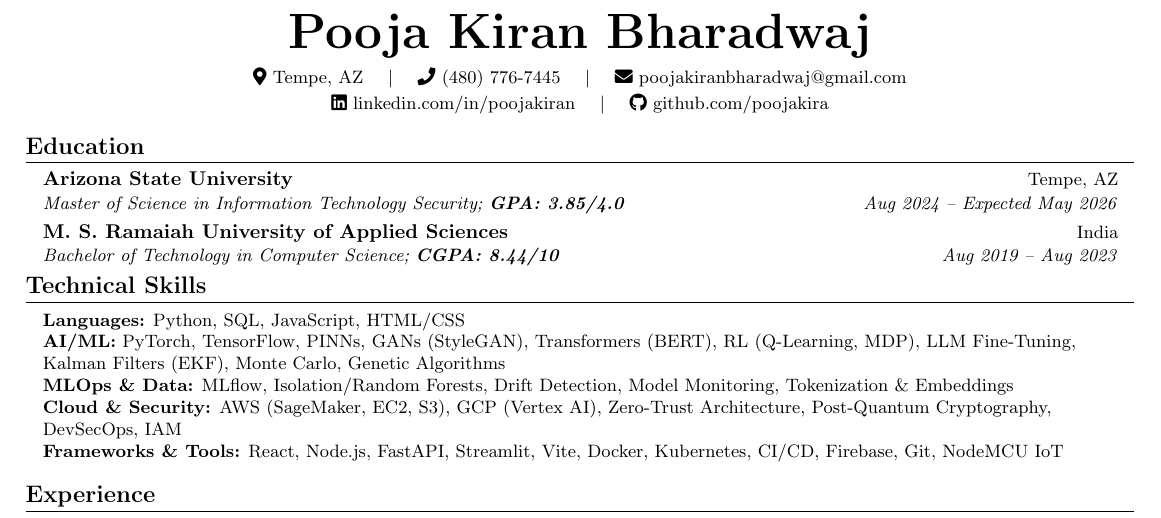
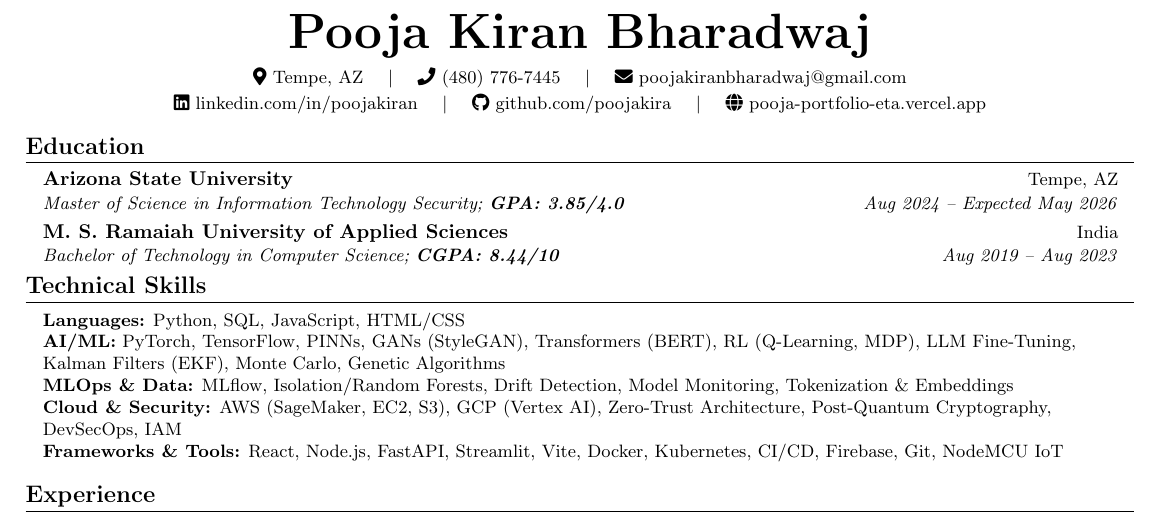
Before and after one commit to poojakira/Pooja_Portfolio, a LaTeX CV (src/assets/Pooja_Kiran_Resume.tex): part of the page, cut so that both start at the same text. Compiled offline with pdfLaTeX.

Commit message:
Add portfolio link to resume

```diff
--- a/src/assets/Pooja_Kiran_Resume.tex
+++ b/src/assets/Pooja_Kiran_Resume.tex
@@ -79,7 +79,8 @@
     \faPhone\ \href{tel:+14807767445}{(480) 776-7445} \quad $|$ \quad
     \faEnvelope\ \href{mailto:poojakiranbharadwaj@gmail.com}{poojakiranbharadwaj@gmail.com} \\[2pt]
     \faLinkedin\ \href{https://linkedin.com/in/poojakiran/}{linkedin.com/in/poojakiran} \quad $|$ \quad
-    \faGithub\ \href{https://github.com/poojakira}{github.com/poojakira}
+    \faGithub\ \href{https://github.com/poojakira}{github.com/poojakira} \quad $|$ \quad
+    \faGlobe\ \href{https://pooja-portfolio-eta.vercel.app/}{pooja-portfolio-eta.vercel.app}
 \end{center}
 
 %-----------EDUCATION — First (current student advantage)----------
```
